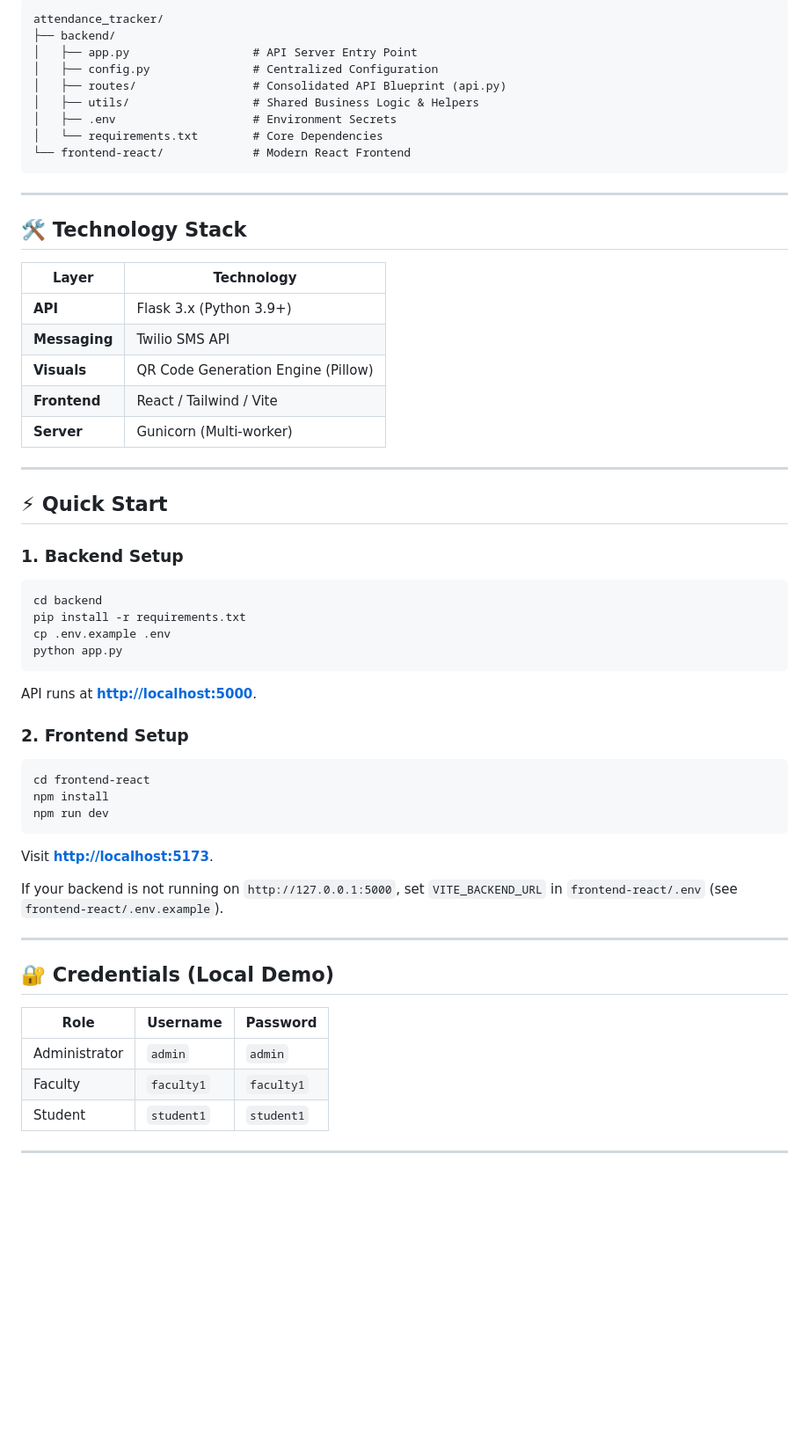
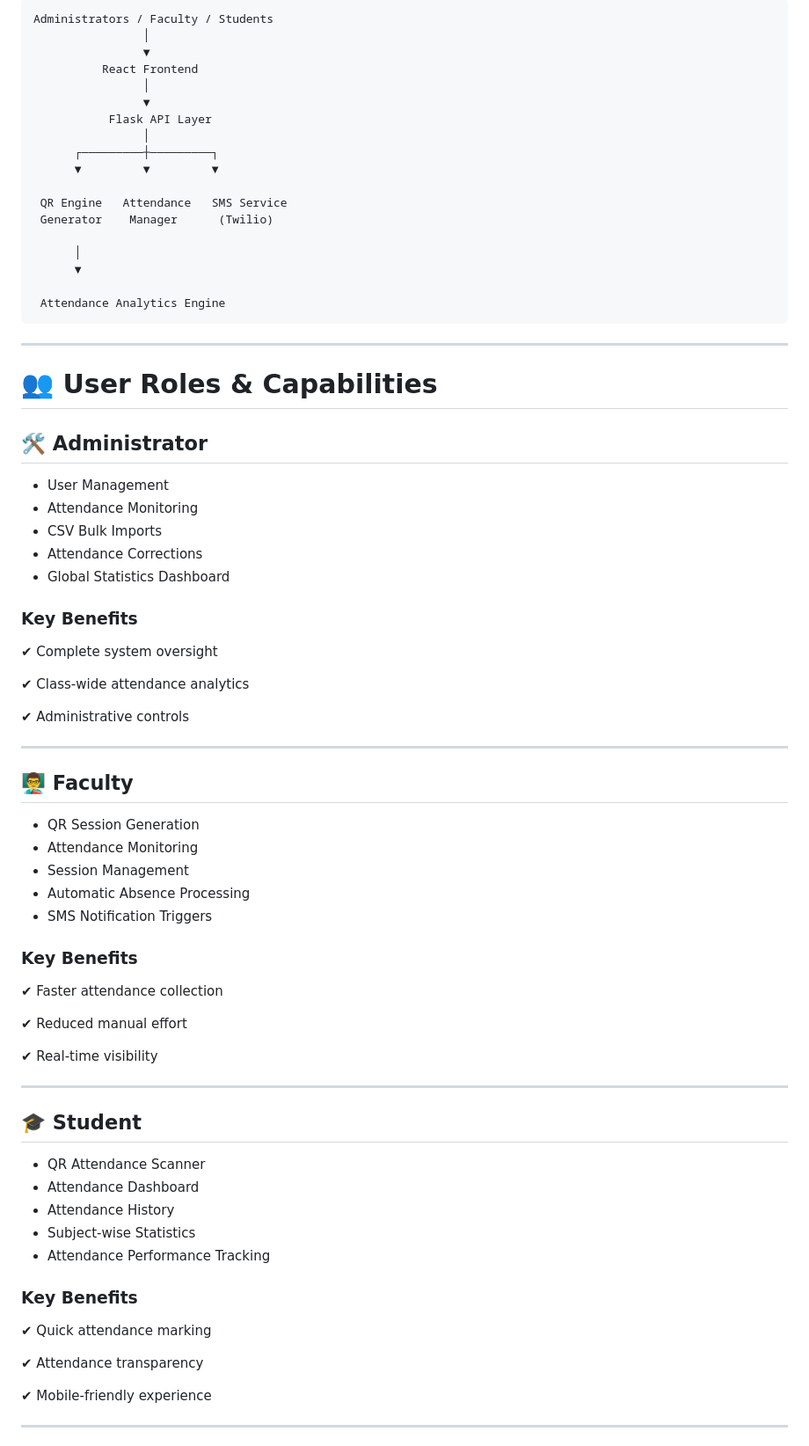
Before and after one commit to Saif8671/attendance_tracker, a Markdown page: README.md, the part around one of its changes. Shown at 88% size. GitHub-like rendering; blank space fills up the shorter version.

Commit message:
Revise README for clarity and additional details
Updated README.md to enhance project overview and features.

````diff
--- a/README.md
+++ b/README.md
@@ -66,59 +84,79 @@ The project follows a **flatter, professional modular structure** to ensure low
 
 ```text
-attendance_tracker/
-├── backend/
-│   ├── app.py                  # API Server Entry Point
-│   ├── config.py               # Centralized Configuration
-│   ├── routes/                 # Consolidated API Blueprint (api.py)
-│   ├── utils/                  # Shared Business Logic & Helpers
-│   ├── .env                    # Environment Secrets
-│   └── requirements.txt        # Core Dependencies
-└── frontend-react/             # Modern React Frontend
+Administrators / Faculty / Students
+                │
+                ▼
+          React Frontend
+                │
+                ▼
+           Flask API Layer
+                │
+      ┌─────────┼─────────┐
+      ▼         ▼         ▼
+
+ QR Engine   Attendance   SMS Service
+ Generator    Manager      (Twilio)
+
+      │
+      ▼
+
+ Attendance Analytics Engine
 ```
 
 ---
 
-## 🛠️ Technology Stack
+# 👥 User Roles & Capabilities
 
-| Layer | Technology |
-|---|---|
-| **API** | Flask 3.x (Python 3.9+) |
-| **Messaging** | Twilio SMS API |
-| **Visuals** | QR Code Generation Engine (Pillow) |
-| **Frontend** | React / Tailwind / Vite |
-| **Server** | Gunicorn (Multi-worker) |
+## 🛠️ Administrator
+
+* User Management
+* Attendance Monitoring
+* CSV Bulk Imports
+* Attendance Corrections
+* Global Statistics Dashboard
+
+### Key Benefits
+
+✔ Complete system oversight
+
+✔ Class-wide attendance analytics
+
+✔ Administrative controls
 
 ---
 
-## ⚡ Quick Start
+## 👨‍🏫 Faculty
 
-### 1. Backend Setup
-```bash
-cd backend
-pip install -r requirements.txt
-cp .env.example .env
-python app.py
-```
-API runs at **[http://localhost:5000](http://localhost:5000)**.
+* QR Session Generation
+* Attendance Monitoring
+* Session Management
+* Automatic Absence Processing
+* SMS Notification Triggers
 
-### 2. Frontend Setup
-```bash
-cd frontend-react
-npm install
-npm run dev
-```
-Visit **[http://localhost:5173](http://localhost:5173)**.
+### Key Benefits
 
-If your backend is not running on `http://127.0.0.1:5000`, set `VITE_BACKEND_URL` in `frontend-react/.env` (see `frontend-react/.env.example`).
+✔ Faster attendance collection
 
+✔ Reduced manual effort
+
+✔ Real-time visibility
 
 ---
 
-## 🔐 Credentials (Local Demo)
-| Role | Username | Password |
-|---|---|---|
-| Administrator | `admin` | `admin` |
-| Faculty | `faculty1` | `faculty1` |
-| Student | `student1` | `student1` |
+## 🎓 Student
+
+* QR Attendance Scanner
+* Attendance Dashboard
+* Attendance History
+* Subject-wise Statistics
+* Attendance Performance Tracking
+
+### Key Benefits
+
+✔ Quick attendance marking
+
+✔ Attendance transparency
+
+✔ Mobile-friendly experience
 
 ---
````
Also changed, not shown: other parts of README.md (+255 -44 lines).
